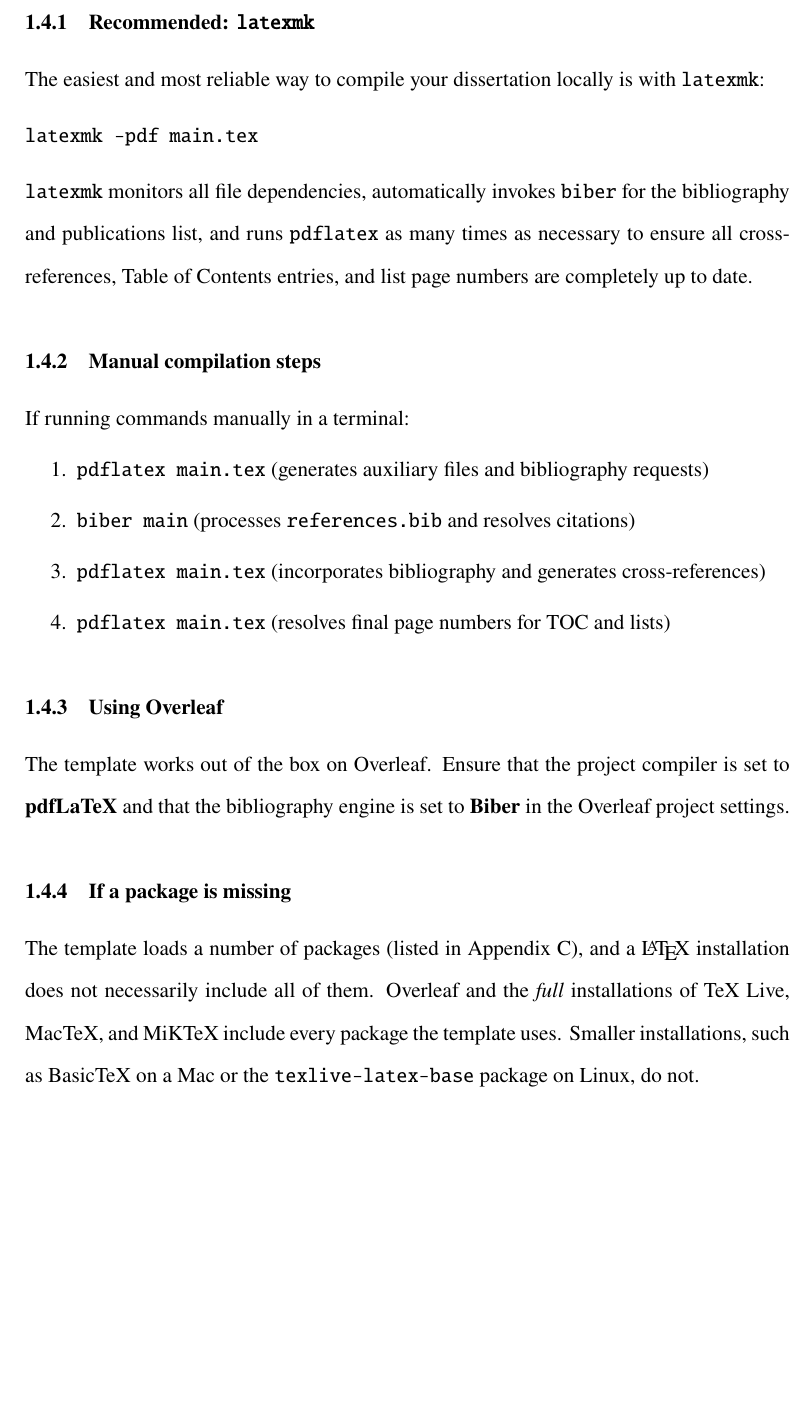
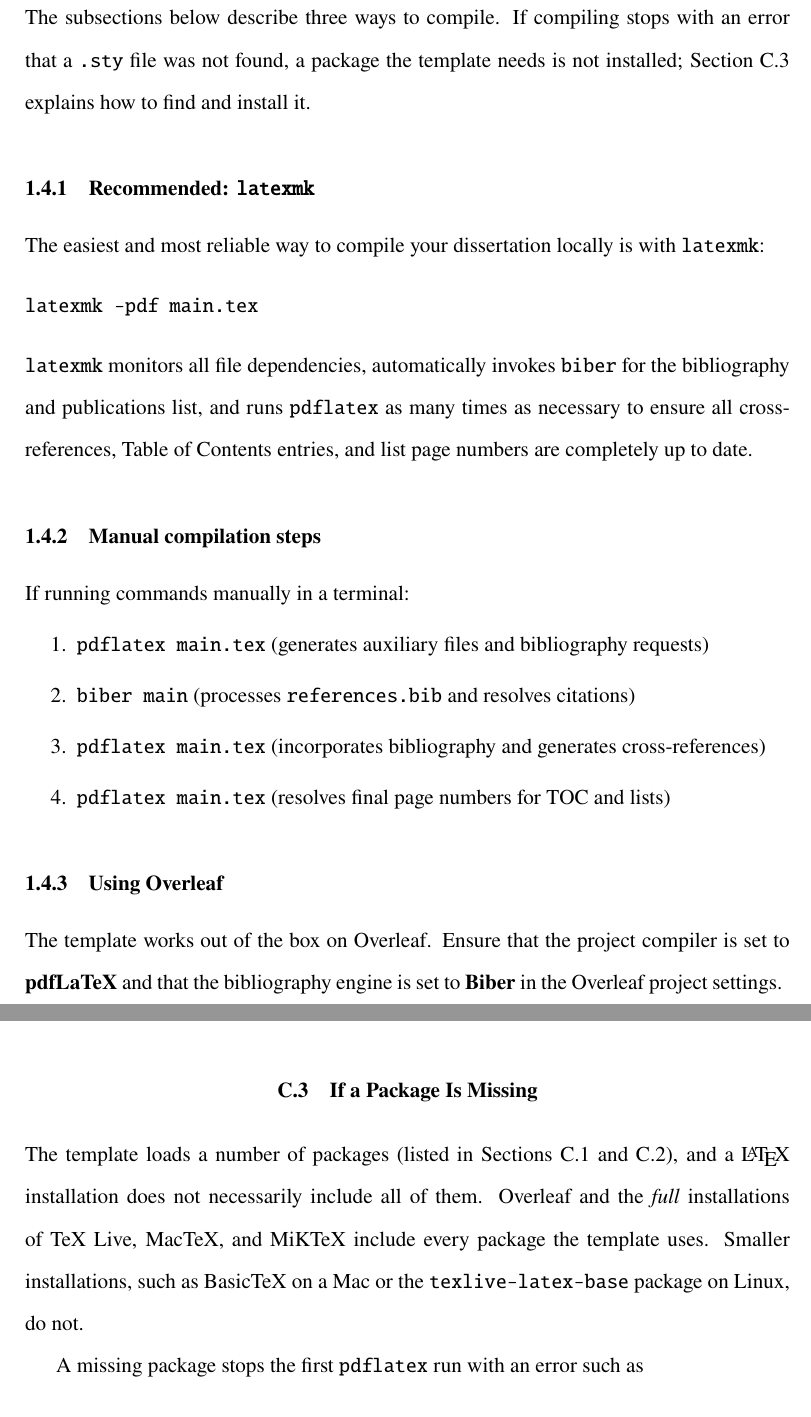
Before and after one commit to manroygood/NJIT-Thesis-Template, a LaTeX thesis (main.tex, which reads appendixC.tex, chapter1.tex): part of page 20 of 57 before the commit and two parts of pages 20 and 51 of 57 after it, the two joined at a grey line, cut at the place of the change, the shorter picture padded with empty space. Compiled offline with pdfLaTeX.

Commit message:
Move missing-package help to Appendix C
Chapter 1 keeps one sentence pointing to the new Section C.3. The
table of contents stays at two pages.

Co-Authored-By: Claude Opus 5.5 (1M context) <noreply@anthropic.com>
Claude-Session: https://claude.ai/code/session_01RYzRYCv2iLKumssEdo25RA

```diff
--- a/appendixC.tex
+++ b/appendixC.tex
@@ -69,3 +70,10 @@ The class file \texttt{njit\_thesis.cls} loads these packages itself, because th
 \item \texttt{array}, which extends column specifications, for example \verb+>{\raggedright}p{2in}+ to set the alignment inside a paragraph column; \texttt{tabularx} depends on it;
 \item \texttt{longtable}, for the two-column List of Symbols and Glossary of Terms, which can break across pages.
 \end{itemize}
+
+\section{If a Package Is Missing}
+\label{sec:missingpackages}
+The template loads a number of packages (listed in Sections~\ref{sec:packagestex} and~\ref{sec:classpackages}), and a \LaTeX\ installation does not necessarily include all of them. Overleaf and the \emph{full} installations of TeX Live, MacTeX, and MiKTeX include every package the template uses. Smaller installations, such as BasicTeX on a Mac or the \texttt{texlive-latex-base} package on Linux, do not.
+
+A missing package stops the first \texttt{pdflatex} run with an error such as
+\begin{verbatim}
--- a/chapter1.tex
+++ b/chapter1.tex
@@ -83,6 +83,8 @@ The title page then reads ``A Thesis'', the advisor is listed as ``Thesis Adviso
 You should not need to edit the class file, \texttt{njit\_thesis.cls}.
 
 \section{Compiling the Dissertation}
+The subsections below describe three ways to compile. If compiling stops with an error that a \texttt{.sty} file was not found, a package the template needs is not installed; Section~\ref{sec:missingpackages} explains how to find and install it.
+
 
 \subsection{Recommended: \texttt{latexmk}}
 The easiest and most reliable way to compile your dissertation locally is with \texttt{latexmk}:
@@ -102,7 +104,3 @@ If running commands manually in a terminal:
 
 \subsection{Using Overleaf}
 The template works out of the box on Overleaf. Ensure that the project compiler is set to \textbf{pdfLaTeX} and that the bibliography engine is set to \textbf{Biber} in the Overleaf project settings.
-
-\subsection{If a package is missing}
-\label{subsec:missingpackages}
-The template loads a number of packages (listed in Appendix~\ref{app:packages}), and a \LaTeX\ installation does not necessarily include all of them. Overleaf and the \emph{full} installations of TeX Live, MacTeX, and MiKTeX include every package the template uses. Smaller installations, such as BasicTeX on a Mac or the \texttt{texlive-latex-base} package on Linux, do not.
```
Also changed, not shown: appendixC.tex (20 more changed lines), chapter1.tex (23 more changed lines).
